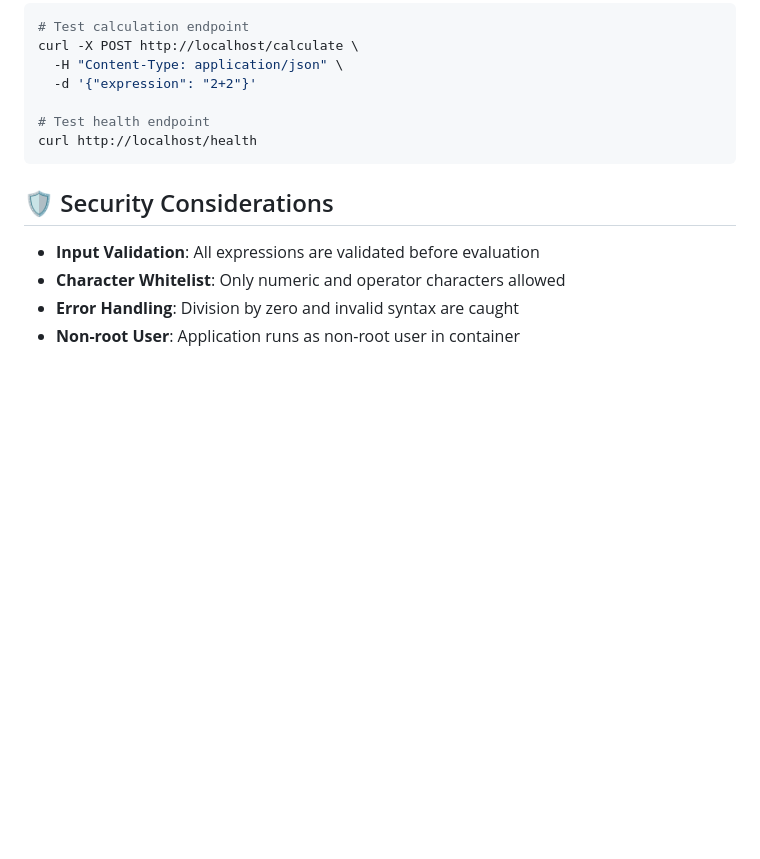
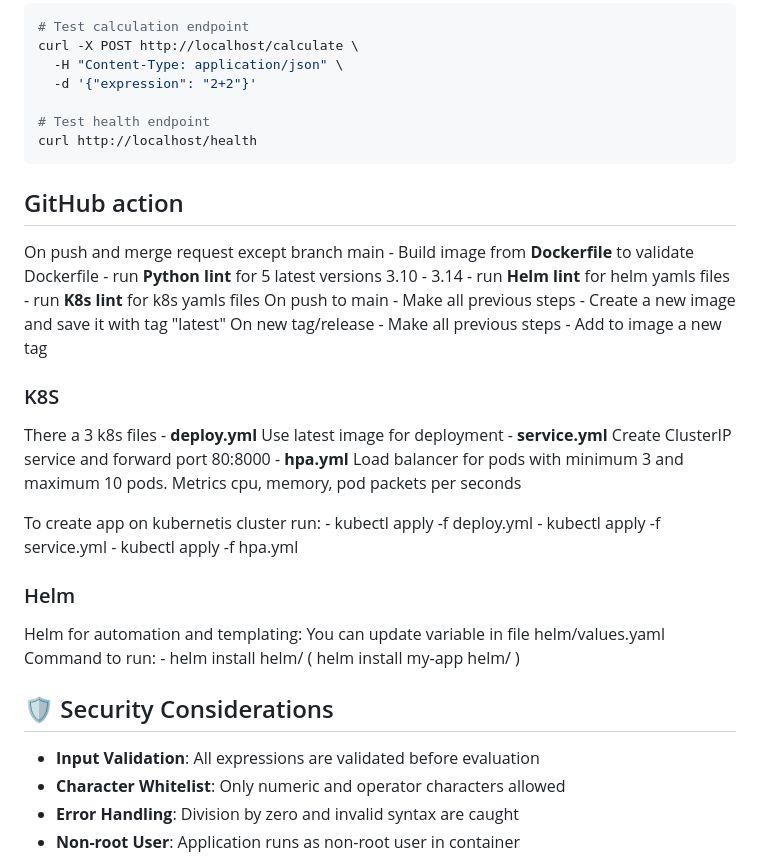
Before and after one commit to Vetrigo/project-task, a Markdown page: README.md, the part around the change. Rendered like a GitHub page; blank space fills up the shorter version.

````diff
--- a/README.md
+++ b/README.md
@@ -504,6 +504,40 @@ curl -X POST http://localhost/calculate \
 curl http://localhost/health
 ```
 
+##  GitHub action
+
+On push and merge request except branch main
+    - Build image from **Dockerfile** to validate Dockerfile
+    - run **Python lint** for 5 latest versions 3.10 - 3.14
+    - run **Helm lint** for helm yamls files
+    - run **K8s lint** for k8s yamls files
+On push to main
+    - Make all previous steps
+    - Create a new image and save it with tag "latest"
+On new tag/release
+    - Make all previous steps
+    - Add to image a new tag
+
+###   K8S
+
+There a 3 k8s files
+    - **deploy.yml** Use latest image for deployment
+    - **service.yml** Create ClusterIP service and forward port 80:8000
+    - **hpa.yml** Load balancer for pods with minimum 3 and maximum 10 pods. Metrics cpu, memory, pod packets per seconds
+
+To create app on kubernetis cluster run:
+    - kubectl apply -f deploy.yml
+    - kubectl apply -f service.yml
+    - kubectl apply -f hpa.yml
+
+
+### Helm
+
+Helm for automation and templating:
+You can update variable in file helm/values.yaml
+Command to run:
+    - helm install <app name> helm/ ( helm install my-app helm/ )
+
 ## 🛡️ Security Considerations
 
 - **Input Validation**: All expressions are validated before evaluation
````
